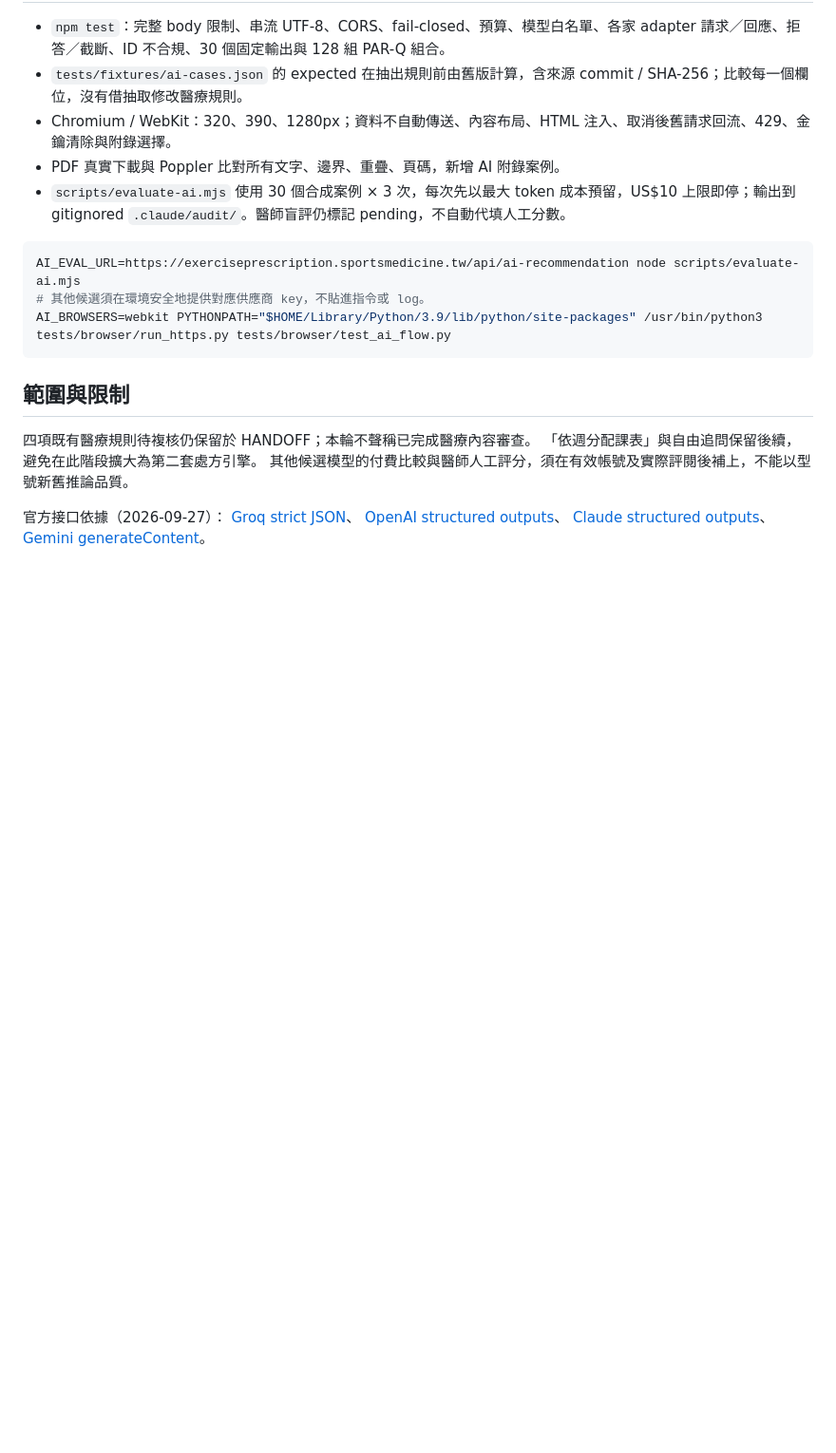
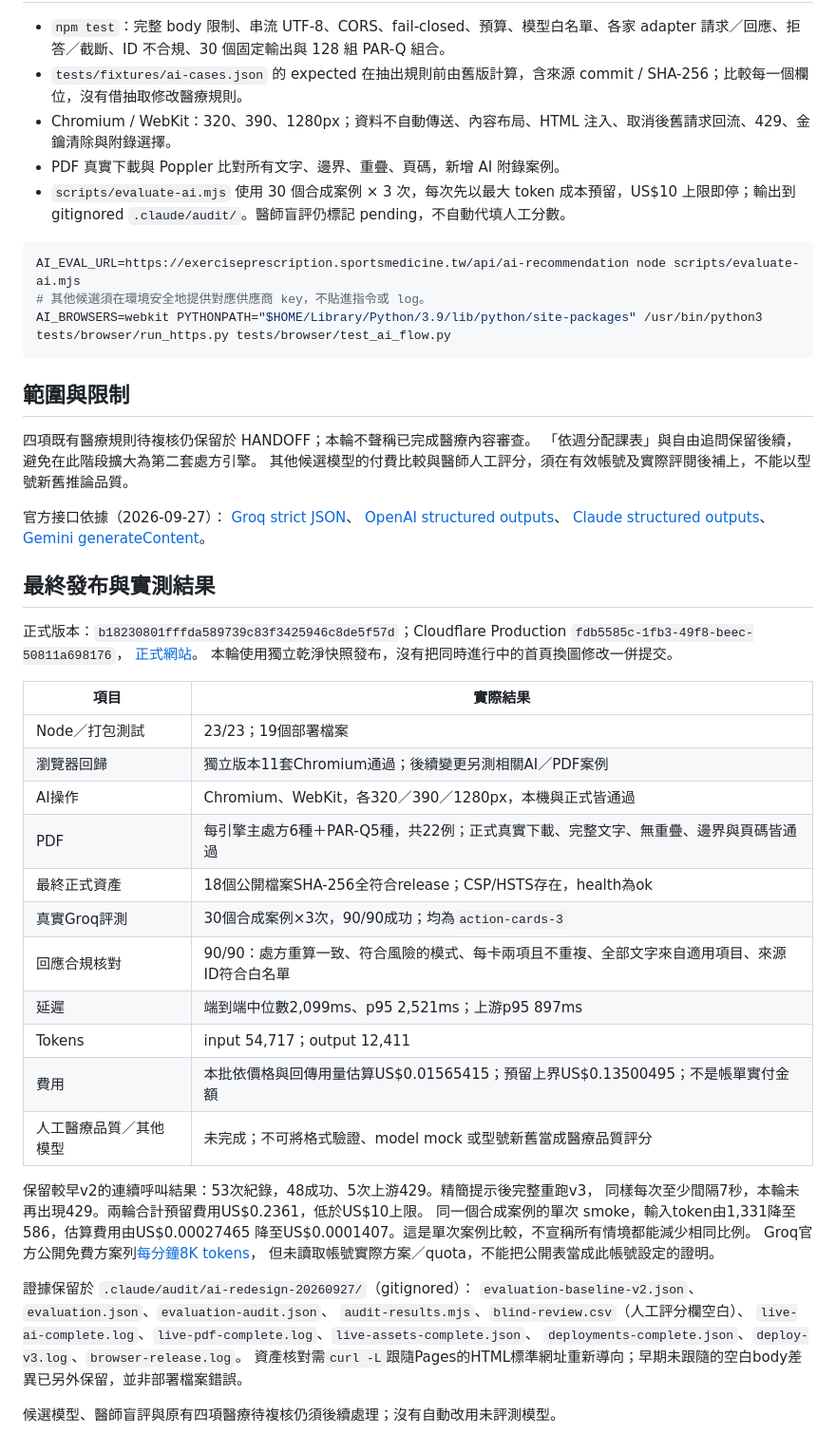
Before and after one commit to keanu77/exercise-prescription-recommendation, a Markdown page: docs/ai-redesign-implementation-2026-09-27.md, the part around the change. Shown at 95% size. Drawn GitHub-style; blank space fills up the shorter version.

Commit message:
docs: record production AI evaluation and release evidence

```diff
--- a/docs/ai-redesign-implementation-2026-09-27.md
+++ b/docs/ai-redesign-implementation-2026-09-27.md
@@ -42,3 +42,40 @@ AI_BROWSERS=webkit PYTHONPATH="$HOME/Library/Python/3.9/lib/python/site-packages
 [OpenAI structured outputs](https://developers.openai.com/api/docs/guides/structured-outputs)、
 [Claude structured outputs](https://platform.claude.com/docs/en/build-with-claude/structured-outputs)、
 [Gemini generateContent](https://ai.google.dev/api/generate-content)。
+
+## 最終發布與實測結果
+
+正式版本：`b18230801fffda589739c83f3425946c8de5f57d`；Cloudflare Production
+`fdb5585c-1fb3-49f8-beec-50811a698176`，
+[正式網站](https://exerciseprescription.sportsmedicine.tw/)。
+本輪使用獨立乾淨快照發布，沒有把同時進行中的首頁換圖修改一併提交。
+
+| 項目 | 實際結果 |
+|---|---|
+| Node／打包測試 | 23/23；19個部署檔案 |
+| 瀏覽器回歸 | 獨立版本11套Chromium通過；後續變更另測相關AI／PDF案例 |
+| AI操作 | Chromium、WebKit，各320／390／1280px，本機與正式皆通過 |
+| PDF | 每引擎主處方6種＋PAR-Q5種，共22例；正式真實下載、完整文字、無重疊、邊界與頁碼皆通過 |
+| 最終正式資產 | 18個公開檔案SHA-256全符合release；CSP/HSTS存在，health為ok |
+| 真實Groq評測 | 30個合成案例×3次，90/90成功；均為`action-cards-3` |
+| 回應合規核對 | 90/90：處方重算一致、符合風險的模式、每卡兩項且不重複、全部文字來自適用項目、來源ID符合白名單 |
+| 延遲 | 端到端中位數2,099ms、p95 2,521ms；上游p95 897ms |
+| Tokens | input 54,717；output 12,411 |
+| 費用 | 本批依價格與回傳用量估算US$0.01565415；預留上界US$0.13500495；不是帳單實付金額 |
+| 人工醫療品質／其他模型 | 未完成；不可將格式驗證、model mock 或型號新舊當成醫療品質評分 |
+
+保留較早v2的連續呼叫結果：53次紀錄，48成功、5次上游429。精簡提示後完整重跑v3，
+同樣每次至少間隔7秒，本輪未再出現429。兩輪合計預留費用US$0.2361，低於US$10上限。
+同一個合成案例的單次 smoke，輸入token由1,331降至586，估算費用由US$0.00027465
+降至US$0.0001407。這是單次案例比較，不宣稱所有情境都能減少相同比例。
+Groq官方公開免費方案列[每分鐘8K tokens](https://console.groq.com/docs/rate-limits)，
+但未讀取帳號實際方案／quota，不能把公開表當成此帳號設定的證明。
+
+證據保留於 `.claude/audit/ai-redesign-20260927/`（gitignored）：
+`evaluation-baseline-v2.json`、`evaluation.json`、`evaluation-audit.json`、
+`audit-results.mjs`、`blind-review.csv`（人工評分欄空白）、
+`live-ai-complete.log`、`live-pdf-complete.log`、`live-assets-complete.json`、
+`deployments-complete.json`、`deploy-v3.log`、`browser-release.log`。
+資產核對需`curl -L`跟隨Pages的HTML標準網址重新導向；早期未跟隨的空白body差異已另外保留，並非部署檔案錯誤。
+
+候選模型、醫師盲評與原有四項醫療待複核仍須後續處理；沒有自動改用未評測模型。
```
